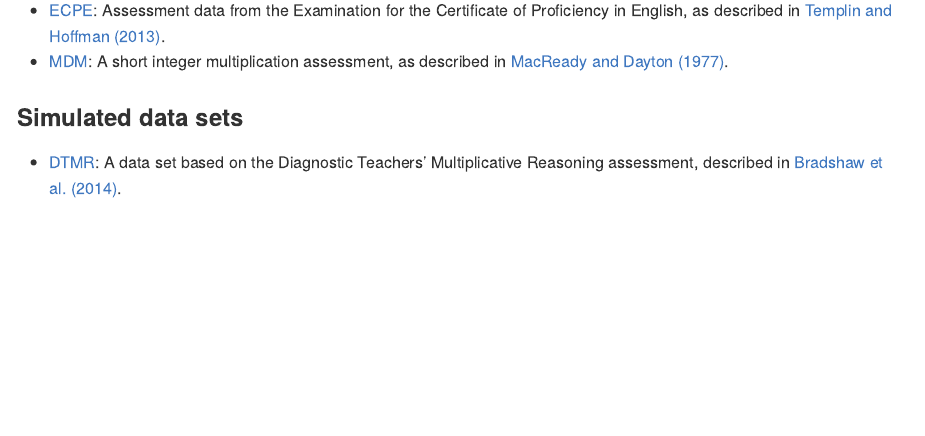
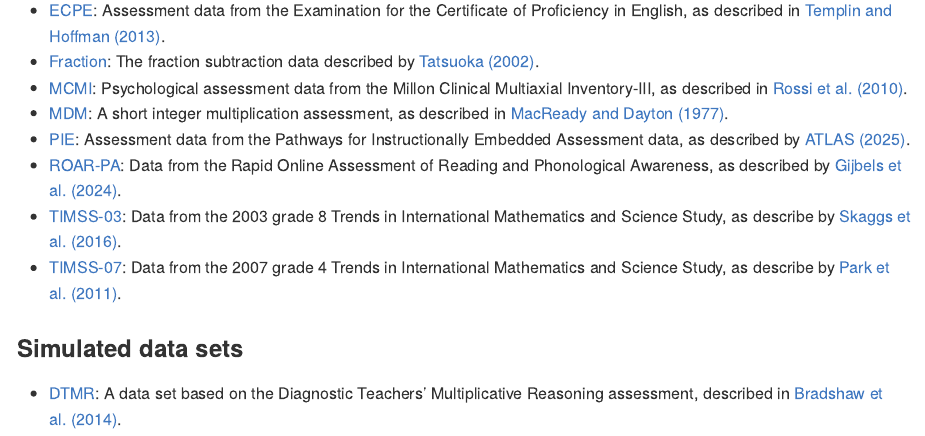
Before and after one commit to r-dcm/dcmdata, an R Markdown document (README.Rmd): the page in a window 1100 px wide, from 730 px down. The pictures show the output file README.md that the author committed with the source, drawn offline in the style of GitHub; badge pictures from the web are left out.

Commit message:
update readme

```diff
--- a/README.Rmd
+++ b/README.Rmd
@@ -53,7 +53,14 @@ For more information on each data set, see the linked reference pages.
 ### Real data sets
 
 * [ECPE](https://dcmdata.r-dcm.org/reference/ecpe.html): Assessment data from the Examination for the Certificate of Proficiency in English, as described in [Templin and Hoffman (2013)](https://doi.org/10.1111/emip.12010).
+* [Fraction](https://dcmdata.r-dcm.org/reference/fraction.html): The fraction subtraction data described by [Tatsuoka (2002)](https://doi.org/10.1111/1467-9876.00272).
+* [MCMI](https://dcmdata.r-dcm.org/reference/mcmi.html): Psychological assessment data from the Millon Clinical Multiaxial Inventory-III, as described in [Rossi et al. (2010)](https://doi.org/10.1521/pedi.2010.24.1.128).
 * [MDM](https://dcmdata.r-dcm.org/reference/mdm.html): A short integer multiplication assessment, as described in [MacReady and Dayton (1977)](https://doi.org/10.2307/1164802).
+* [PIE](https://dcmdata.r-dcm.org/reference/pie.html): Assessment data from the Pathways for Instructionally Embedded Assessment data, as described by [ATLAS (2025)](https://pie.atlas4learning.org/sites/default/files/documents/resources/PIE_Pilot_Study_Design_and_Administration_Evidence.pdf).
+* [ROAR-PA](https://dcmdata.r-dcm.org/reference/roarpa.html): Data from the Rapid Online Assessment of Reading and Phonological Awareness, as described by [Gijbels et al. (2024)](https://doi.org/10.1038/s41598-024-60834-9).
+* [TIMSS-03](https://dcmdata.r-dcm.org/reference/timss03.html): Data from the 2003 grade 8 Trends in International Mathematics and Science Study, as describe by [Skaggs et al. (2016)](https://doi.org/10.1080/15305058.2016.1145683).
+* [TIMSS-07](https://dcmdata.r-dcm.org/reference/timss07.html): Data from the 2007 grade 4 Trends in International Mathematics and Science Study, as describe by [Park et al. (2011)](https://doi.org/10.1080/15305058.2010.534571).
+
 
 ### Simulated data sets
 
```
Also changed, not shown: README.md.
